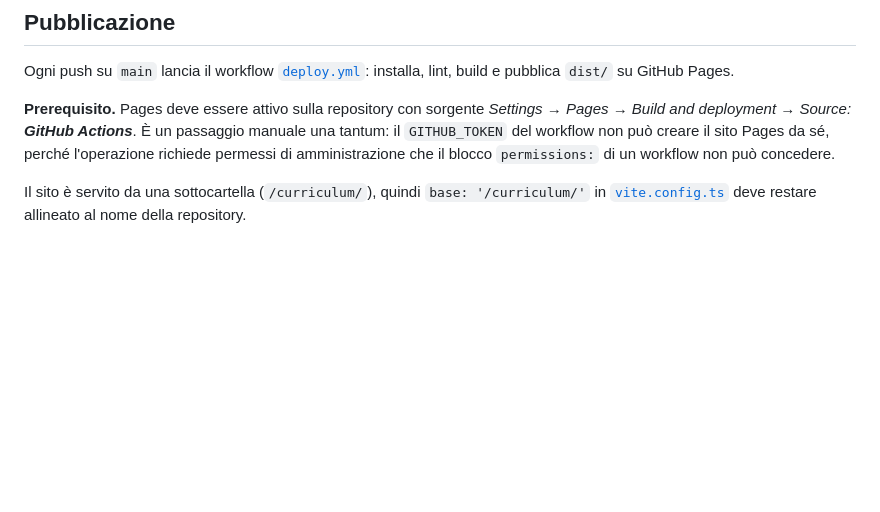
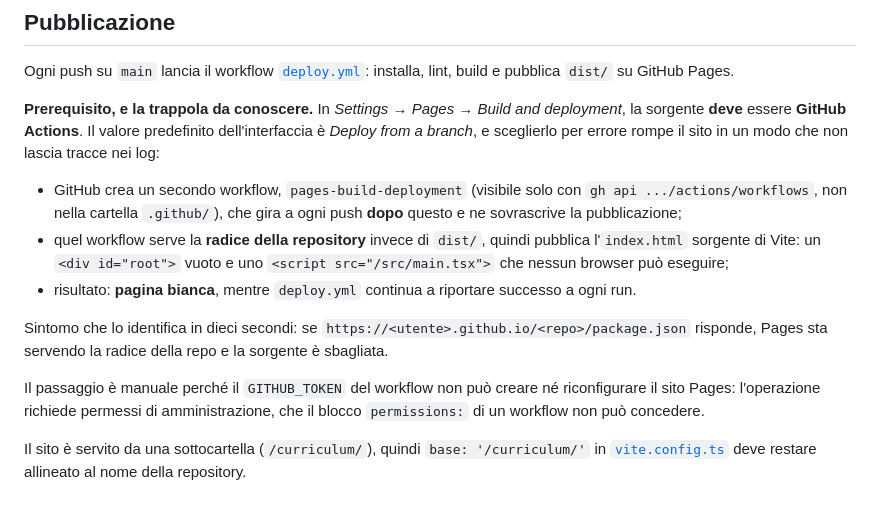
Before and after one commit to fabiopsh/curriculum, a Markdown page: README.md, the part around the change. Rendered like a GitHub page; blank space fills up the shorter version.

Commit message:
Documenta la trappola della sorgente di Pages
Con la sorgente impostata su "Deploy from a branch" -- il valore
predefinito dell'interfaccia -- GitHub crea un secondo workflow,
pages-build-deployment, che gira a ogni push dopo deploy.yml e ne
sovrascrive la pubblicazione servendo la radice della repository invece
di dist/. Pubblica quindi l'index.html sorgente di Vite: un div#root
vuoto e uno script verso /src/main.tsx, che nessun browser puo'
eseguire. Il risultato e' una pagina bianca, mentre deploy.yml continua
a riportare successo a ogni run.

Quel workflow non e' nella cartella .github/ e non compare interrogando
il singolo deploy.yml: serve elencare tutti i workflow della repository.
Il sintomo che lo identifica subito e' che /package.json risponde,
perche' quel file non esiste nella build.

Co-Authored-By: Claude Opus 5 <noreply@anthropic.com>
Claude-Session: https://claude.ai/code/session_01Mi2bXV3ouoGqE1uhMnuiam

```diff
--- a/README.md
+++ b/README.md
@@ -80,11 +80,26 @@ Ogni push su `main` lancia il workflow
 [`deploy.yml`](.github/workflows/deploy.yml): installa, lint, build e pubblica
 `dist/` su GitHub Pages.
 
-**Prerequisito.** Pages deve essere attivo sulla repository con sorgente
-*Settings → Pages → Build and deployment → Source: **GitHub Actions***. È un
-passaggio manuale una tantum: il `GITHUB_TOKEN` del workflow non può creare il
-sito Pages da sé, perché l'operazione richiede permessi di amministrazione che
-il blocco `permissions:` di un workflow non può concedere.
+**Prerequisito, e la trappola da conoscere.** In *Settings → Pages → Build and
+deployment*, la sorgente **deve** essere **GitHub Actions**. Il valore predefinito
+dell'interfaccia è *Deploy from a branch*, e sceglierlo per errore rompe il sito in
+un modo che non lascia tracce nei log:
+
+- GitHub crea un secondo workflow, `pages-build-deployment` (visibile solo con
+  `gh api .../actions/workflows`, non nella cartella `.github/`), che gira a ogni
+  push **dopo** questo e ne sovrascrive la pubblicazione;
+- quel workflow serve la **radice della repository** invece di `dist/`, quindi
+  pubblica l'`index.html` sorgente di Vite: un `<div id="root">` vuoto e uno
+  `<script src="/src/main.tsx">` che nessun browser può eseguire;
+- risultato: **pagina bianca**, mentre `deploy.yml` continua a riportare successo
+  a ogni run.
+
+Sintomo che lo identifica in dieci secondi: se `https://<utente>.github.io/<repo>/package.json`
+risponde, Pages sta servendo la radice della repo e la sorgente è sbagliata.
+
+Il passaggio è manuale perché il `GITHUB_TOKEN` del workflow non può creare né
+riconfigurare il sito Pages: l'operazione richiede permessi di amministrazione,
+che il blocco `permissions:` di un workflow non può concedere.
 
 Il sito è servito da una sottocartella (`/curriculum/`), quindi
 `base: '/curriculum/'` in [`vite.config.ts`](vite.config.ts) deve restare
```
